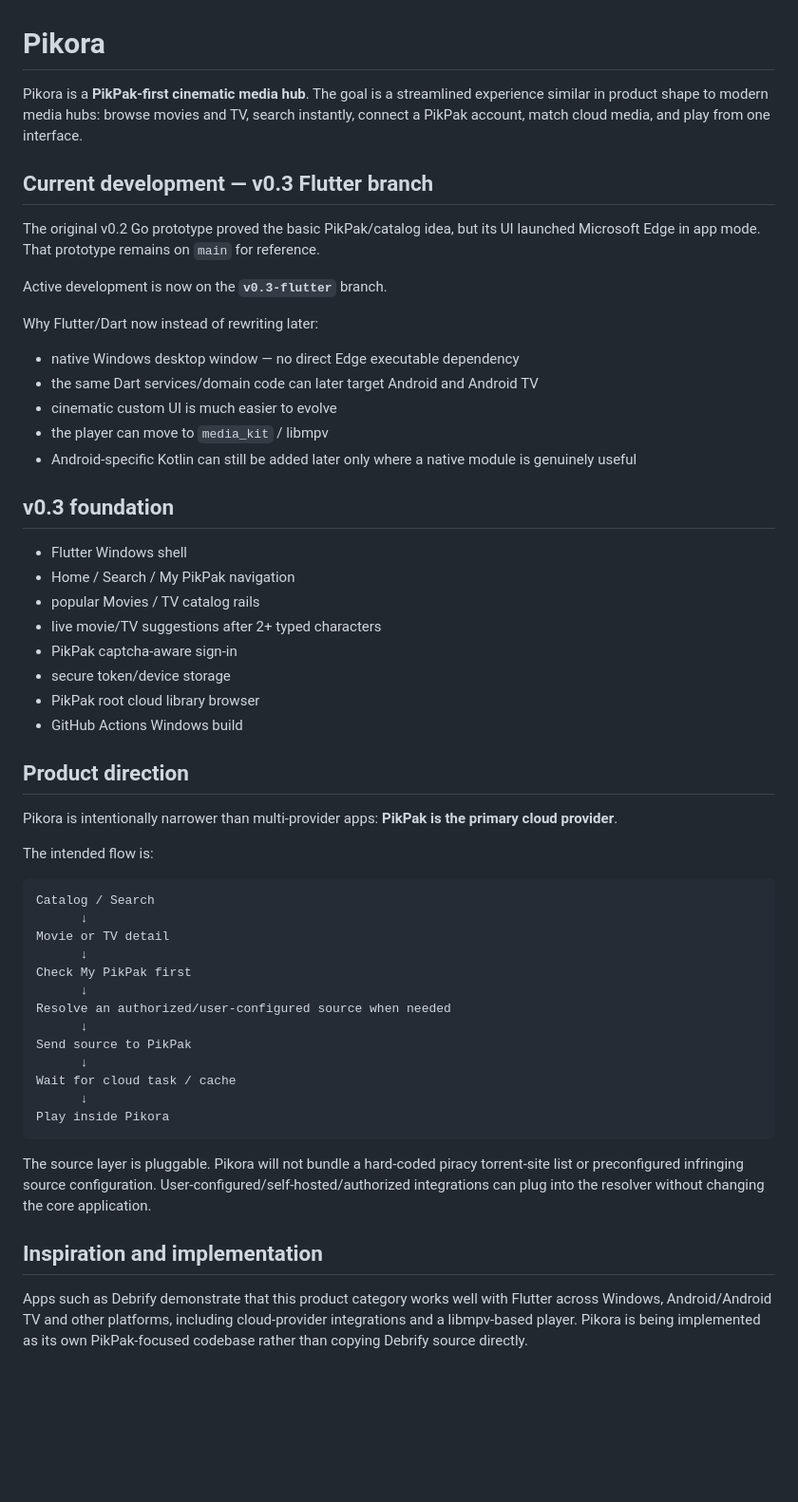
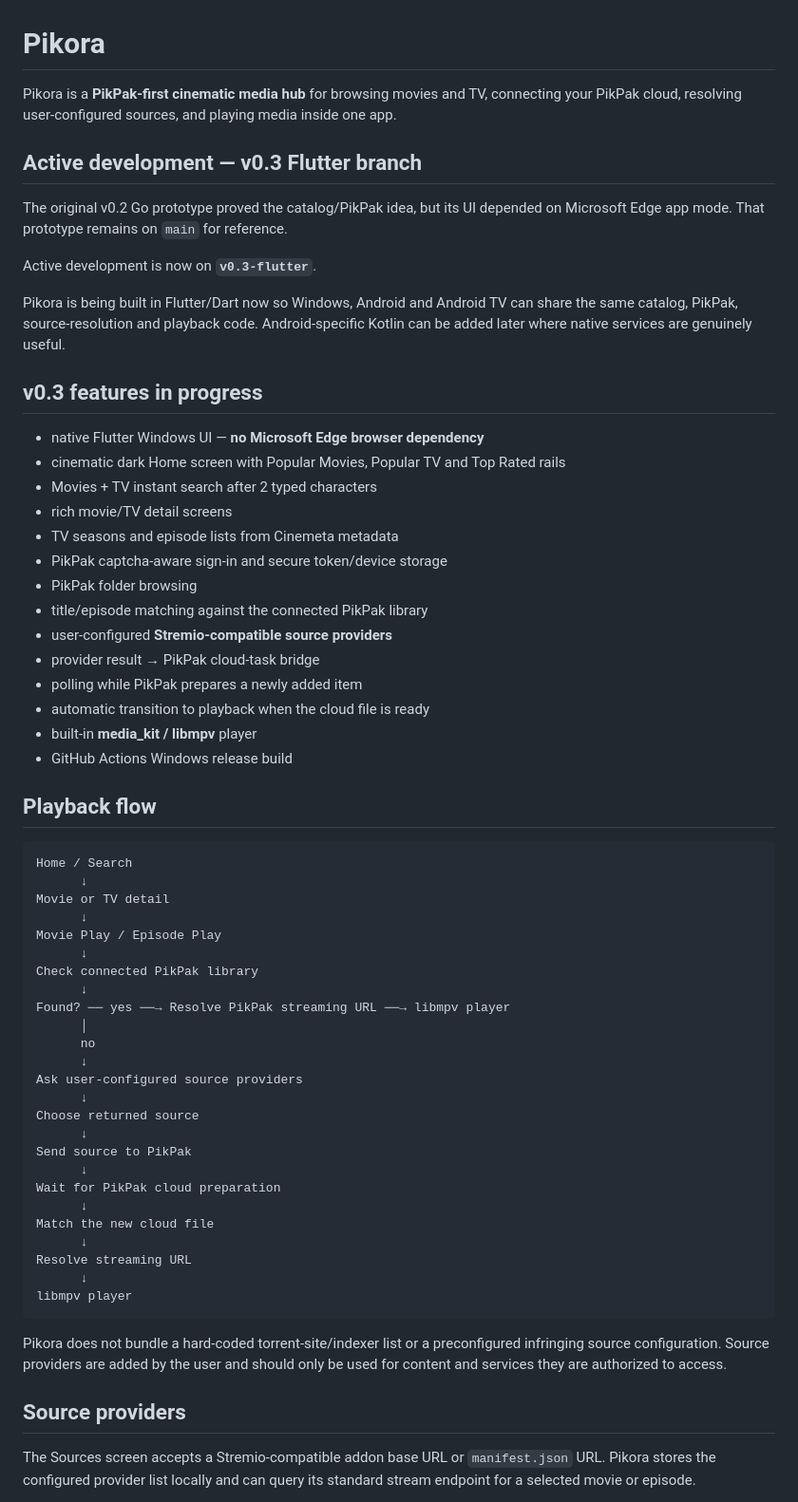
Before and after one commit to ish4ra/Orvix, a Markdown page: README.md, the part around one of its changes. Shown at 95% size. Drawn GitHub-style; blank space fills up the shorter version.

Commit message:
docs: update v0.3 media hub features and playback flow

````diff
--- a/README.md
+++ b/README.md
@@ -1,57 +1,65 @@
 # Pikora
 
-Pikora is a **PikPak-first cinematic media hub**. The goal is a streamlined experience similar in product shape to modern media hubs: browse movies and TV, search instantly, connect a PikPak account, match cloud media, and play from one interface.
+Pikora is a **PikPak-first cinematic media hub** for browsing movies and TV, connecting your PikPak cloud, resolving user-configured sources, and playing media inside one app.
 
-## Current development — v0.3 Flutter branch
+## Active development — v0.3 Flutter branch
 
-The original v0.2 Go prototype proved the basic PikPak/catalog idea, but its UI launched Microsoft Edge in app mode. That prototype remains on `main` for reference.
+The original v0.2 Go prototype proved the catalog/PikPak idea, but its UI depended on Microsoft Edge app mode. That prototype remains on `main` for reference.
 
-Active development is now on the **`v0.3-flutter`** branch.
+Active development is now on **`v0.3-flutter`**.
 
-Why Flutter/Dart now instead of rewriting later:
+Pikora is being built in Flutter/Dart now so Windows, Android and Android TV can share the same catalog, PikPak, source-resolution and playback code. Android-specific Kotlin can be added later where native services are genuinely useful.
 
-- native Windows desktop window — no direct Edge executable dependency
-- the same Dart services/domain code can later target Android and Android TV
-- cinematic custom UI is much easier to evolve
-- the player can move to `media_kit` / libmpv
-- Android-specific Kotlin can still be added later only where a native module is genuinely useful
+## v0.3 features in progress
 
-## v0.3 foundation
+- native Flutter Windows UI — **no Microsoft Edge browser dependency**
+- cinematic dark Home screen with Popular Movies, Popular TV and Top Rated rails
+- Movies + TV instant search after 2 typed characters
+- rich movie/TV detail screens
+- TV seasons and episode lists from Cinemeta metadata
+- PikPak captcha-aware sign-in and secure token/device storage
+- PikPak folder browsing
+- title/episode matching against the connected PikPak library
+- user-configured **Stremio-compatible source providers**
+- provider result → PikPak cloud-task bridge
+- polling while PikPak prepares a newly added item
+- automatic transition to playback when the cloud file is ready
+- built-in **media_kit / libmpv** player
+- GitHub Actions Windows release build
 
-- Flutter Windows shell
-- Home / Search / My PikPak navigation
-- popular Movies / TV catalog rails
-- live movie/TV suggestions after 2+ typed characters
-- PikPak captcha-aware sign-in
-- secure token/device storage
-- PikPak root cloud library browser
-- GitHub Actions Windows build
-
-## Product direction
-
-Pikora is intentionally narrower than multi-provider apps: **PikPak is the primary cloud provider**.
-
-The intended flow is:
+## Playback flow
 
 ```text
-Catalog / Search
+Home / Search
       ↓
 Movie or TV detail
       ↓
-Check My PikPak first
+Movie Play / Episode Play
       ↓
-Resolve an authorized/user-configured source when needed
+Check connected PikPak library
+      ↓
+Found? ── yes ──→ Resolve PikPak streaming URL ──→ libmpv player
+      │
+      no
+      ↓
+Ask user-configured source providers
+      ↓
+Choose returned source
       ↓
 Send source to PikPak
       ↓
-Wait for cloud task / cache
+Wait for PikPak cloud preparation
       ↓
-Play inside Pikora
+Match the new cloud file
+      ↓
+Resolve streaming URL
+      ↓
+libmpv player
 ```
 
-The source layer is pluggable. Pikora will not bundle a hard-coded piracy torrent-site list or preconfigured infringing source configuration. User-configured/self-hosted/authorized integrations can plug into the resolver without changing the core application.
+Pikora does not bundle a hard-coded torrent-site/indexer list or a preconfigured infringing source configuration. Source providers are added by the user and should only be used for content and services they are authorized to access.
 
-## Inspiration and implementation
+## Source providers
 
-Apps such as Debrify demonstrate that this product category works well with Flutter across Windows, Android/Android TV and other platforms, including cloud-provider integrations and a libmpv-based player. Pikora is being implemented as its own PikPak-focused codebase rather than copying Debrify source directly.
+The Sources screen accepts a Stremio-compatible addon base URL or `manifest.json` URL. Pikora stores the configured provider list locally and can query its standard stream endpoint for a selected movie or episode.
 
````
Also changed, not shown: other parts of README.md (+36 -8 lines).
